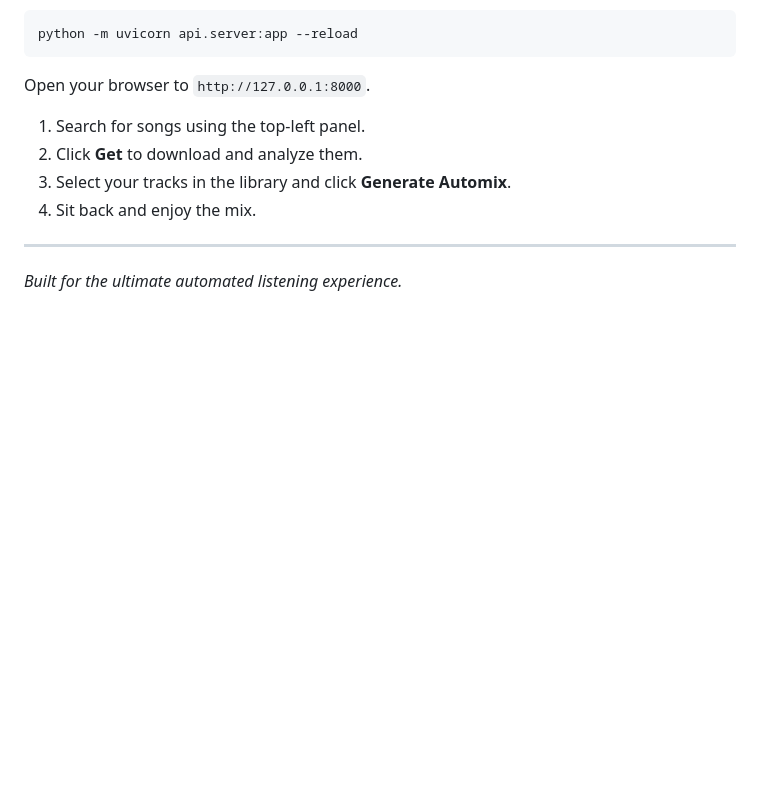
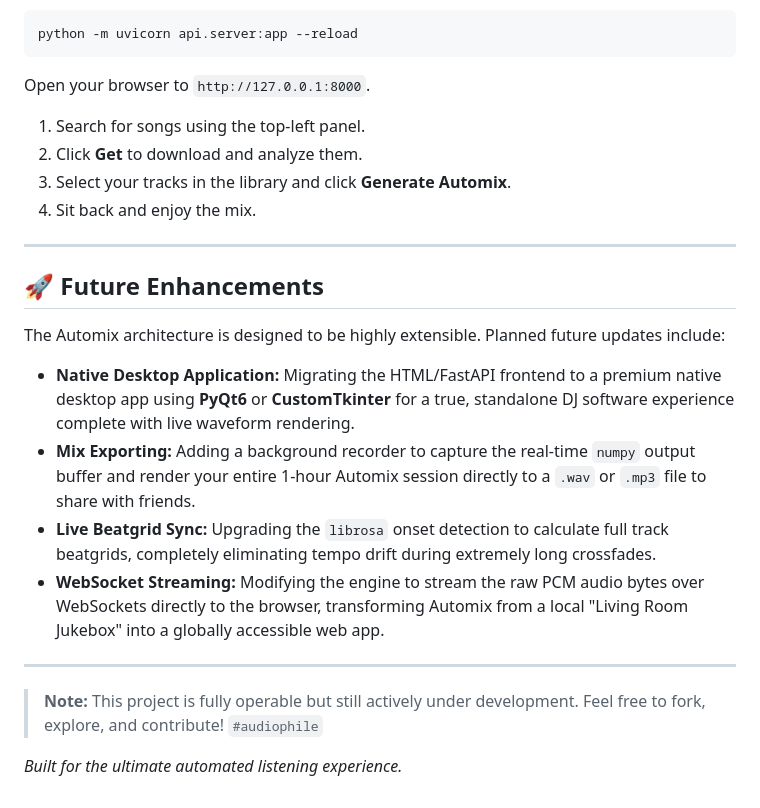
Before and after one commit to aryancodesit/AUTOMIX, a Markdown page: README.md, the part around the change. Drawn GitHub-style; blank space fills up the shorter version.

Commit message:
docs: add future enhancements roadmap to README

```diff
--- a/README.md
+++ b/README.md
@@ -71,4 +71,17 @@ Open your browser to `http://127.0.0.1:8000`.
 4. Sit back and enjoy the mix.
 
 ---
+
+## 🚀 Future Enhancements
+
+The Automix architecture is designed to be highly extensible. Planned future updates include:
+
+- **Native Desktop Application:** Migrating the HTML/FastAPI frontend to a premium native desktop app using **PyQt6** or **CustomTkinter** for a true, standalone DJ software experience complete with live waveform rendering.
+- **Mix Exporting:** Adding a background recorder to capture the real-time `numpy` output buffer and render your entire 1-hour Automix session directly to a `.wav` or `.mp3` file to share with friends.
+- **Live Beatgrid Sync:** Upgrading the `librosa` onset detection to calculate full track beatgrids, completely eliminating tempo drift during extremely long crossfades.
+- **WebSocket Streaming:** Modifying the engine to stream the raw PCM audio bytes over WebSockets directly to the browser, transforming Automix from a local "Living Room Jukebox" into a globally accessible web app.
+
+---
+> **Note:** This project is fully operable but still actively under development. Feel free to fork, explore, and contribute! `#audiophile`
+
 *Built for the ultimate automated listening experience.*
```
